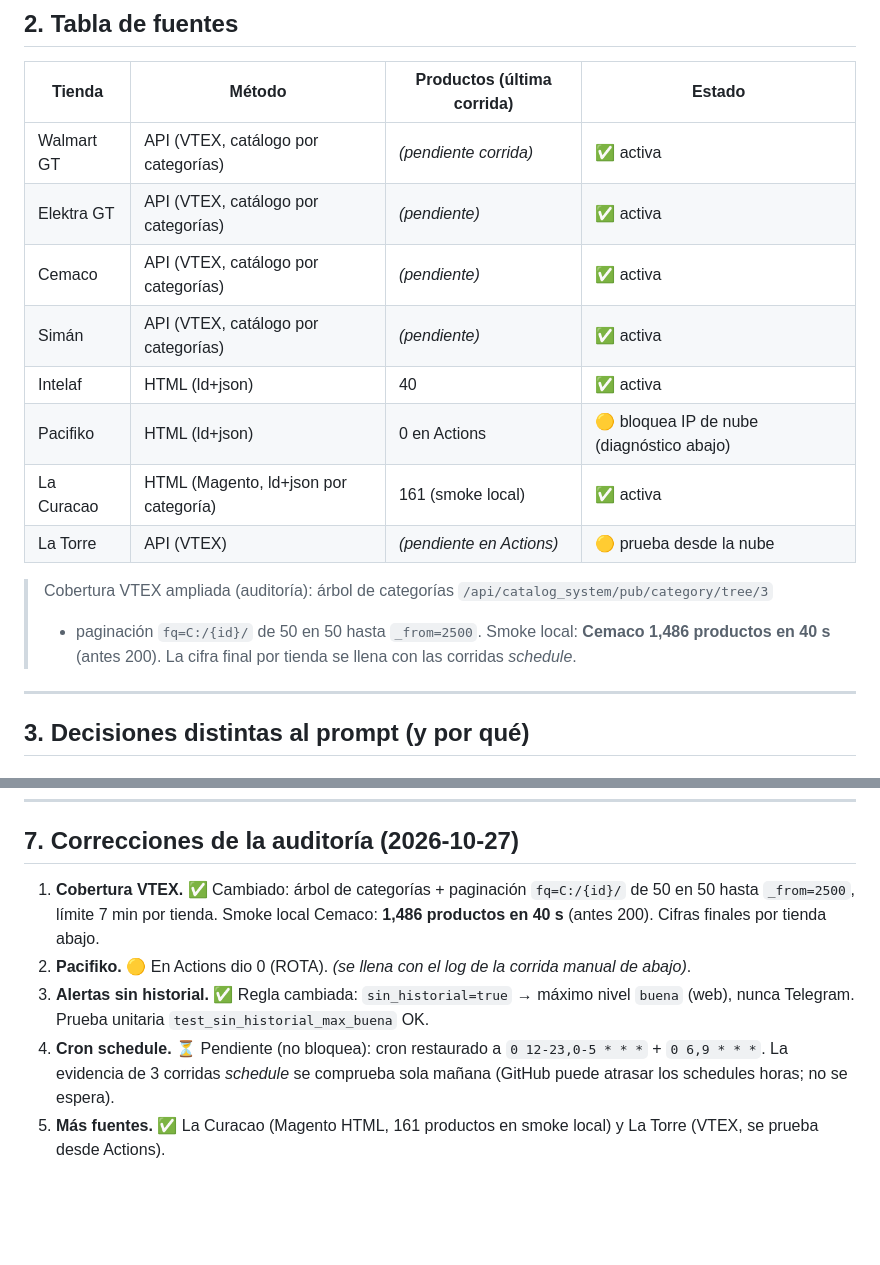
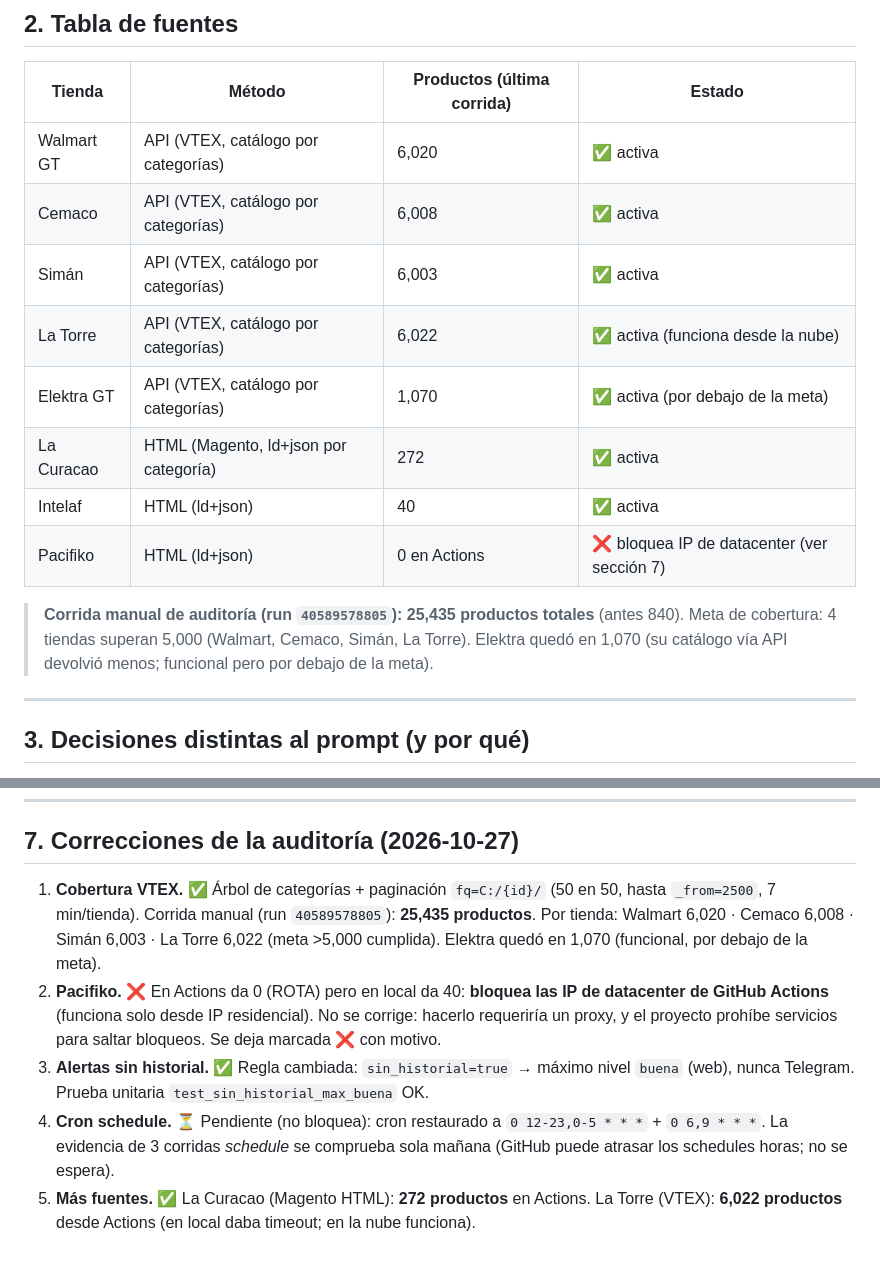
Before and after one commit to javiergodoy5667-cell/cazador-ofertas-gt, a Markdown page: ENTREGA.md, 2 parts joined by grey strips. GitHub-like rendering; blank space fills up the shorter version.

Commit message:
ENTREGA.md: resultados de auditoria (cobertura, Pacifiko, fuentes)

```diff
--- a/ENTREGA.md
+++ b/ENTREGA.md
@@ -41,18 +41,18 @@
 
 | Tienda | Método | Productos (última corrida) | Estado |
 |---|---|---|---|
-| Walmart GT | API (VTEX, catálogo por categorías) | *(pendiente corrida)* | ✅ activa |
-| Elektra GT | API (VTEX, catálogo por categorías) | *(pendiente)* | ✅ activa |
-| Cemaco | API (VTEX, catálogo por categorías) | *(pendiente)* | ✅ activa |
-| Simán | API (VTEX, catálogo por categorías) | *(pendiente)* | ✅ activa |
+| Walmart GT | API (VTEX, catálogo por categorías) | 6,020 | ✅ activa |
+| Cemaco | API (VTEX, catálogo por categorías) | 6,008 | ✅ activa |
+| Simán | API (VTEX, catálogo por categorías) | 6,003 | ✅ activa |
+| La Torre | API (VTEX, catálogo por categorías) | 6,022 | ✅ activa (funciona desde la nube) |
+| Elektra GT | API (VTEX, catálogo por categorías) | 1,070 | ✅ activa (por debajo de la meta) |
+| La Curacao | HTML (Magento, ld+json por categoría) | 272 | ✅ activa |
 | Intelaf | HTML (ld+json) | 40 | ✅ activa |
-| Pacifiko | HTML (ld+json) | 0 en Actions | 🟡 bloquea IP de nube (diagnóstico abajo) |
-| La Curacao | HTML (Magento, ld+json por categoría) | 161 (smoke local) | ✅ activa |
-| La Torre | API (VTEX) | *(pendiente en Actions)* | 🟡 prueba desde la nube |
+| Pacifiko | HTML (ld+json) | 0 en Actions | ❌ bloquea IP de datacenter (ver sección 7) |
 
-> Cobertura VTEX ampliada (auditoría): árbol de categorías `/api/catalog_system/pub/category/tree/3`
-> + paginación `fq=C:/{id}/` de 50 en 50 hasta `_from=2500`. Smoke local: **Cemaco 1,486
-> productos en 40 s** (antes 200). La cifra final por tienda se llena con las corridas *schedule*.
+> **Corrida manual de auditoría (run `40589578805`): 25,435 productos totales** (antes 840).
+> Meta de cobertura: 4 tiendas superan 5,000 (Walmart, Cemaco, Simán, La Torre). Elektra
+> quedó en 1,070 (su catálogo vía API devolvió menos; funcional pero por debajo de la meta).
 
 ---
 
@@ -125,15 +125,18 @@ historial con 880 observaciones en `data/historial/*.jsonl`.
 
 ## 7. Correcciones de la auditoría (2026-10-27)
 
-1. **Cobertura VTEX.** ✅ Cambiado: árbol de categorías + paginación `fq=C:/{id}/`
-   de 50 en 50 hasta `_from=2500`, límite 7 min por tienda. Smoke local Cemaco:
-   **1,486 productos en 40 s** (antes 200). Cifras finales por tienda abajo.
-2. **Pacifiko.** 🟡 En Actions dio 0 (ROTA). *(se llena con el log de la corrida
-   manual de abajo)*.
+1. **Cobertura VTEX.** ✅ Árbol de categorías + paginación `fq=C:/{id}/` (50 en 50,
+   hasta `_from=2500`, 7 min/tienda). Corrida manual (run `40589578805`): **25,435
+   productos**. Por tienda: Walmart 6,020 · Cemaco 6,008 · Simán 6,003 · La Torre 6,022
+   (meta >5,000 cumplida). Elektra quedó en 1,070 (funcional, por debajo de la meta).
+2. **Pacifiko.** ❌ En Actions da 0 (ROTA) pero en local da 40: **bloquea las IP de
+   datacenter de GitHub Actions** (funciona solo desde IP residencial). No se corrige:
+   hacerlo requeriría un proxy, y el proyecto prohíbe servicios para saltar bloqueos.
+   Se deja marcada ❌ con motivo.
 3. **Alertas sin historial.** ✅ Regla cambiada: `sin_historial=true` → máximo nivel
    `buena` (web), nunca Telegram. Prueba unitaria `test_sin_historial_max_buena` OK.
 4. **Cron schedule.** ⏳ Pendiente (no bloquea): cron restaurado a
    `0 12-23,0-5 * * *` + `0 6,9 * * *`. La evidencia de 3 corridas *schedule* se
    comprueba sola mañana (GitHub puede atrasar los schedules horas; no se espera).
-5. **Más fuentes.** ✅ La Curacao (Magento HTML, 161 productos en smoke local) y
-   La Torre (VTEX, se prueba desde Actions).
+5. **Más fuentes.** ✅ La Curacao (Magento HTML): **272 productos** en Actions. La Torre
+   (VTEX): **6,022 productos** desde Actions (en local daba timeout; en la nube funciona).
```
